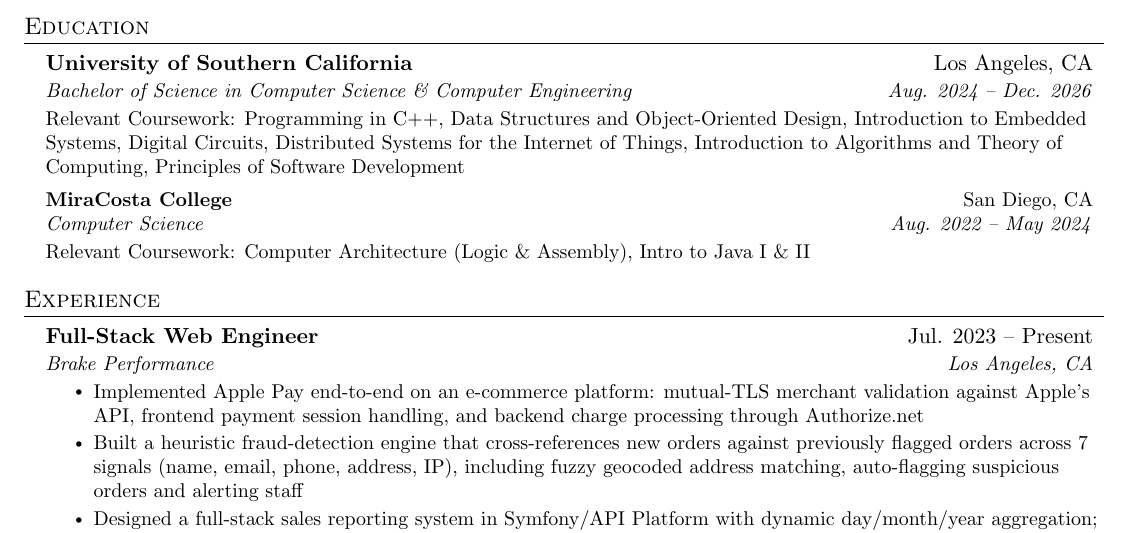
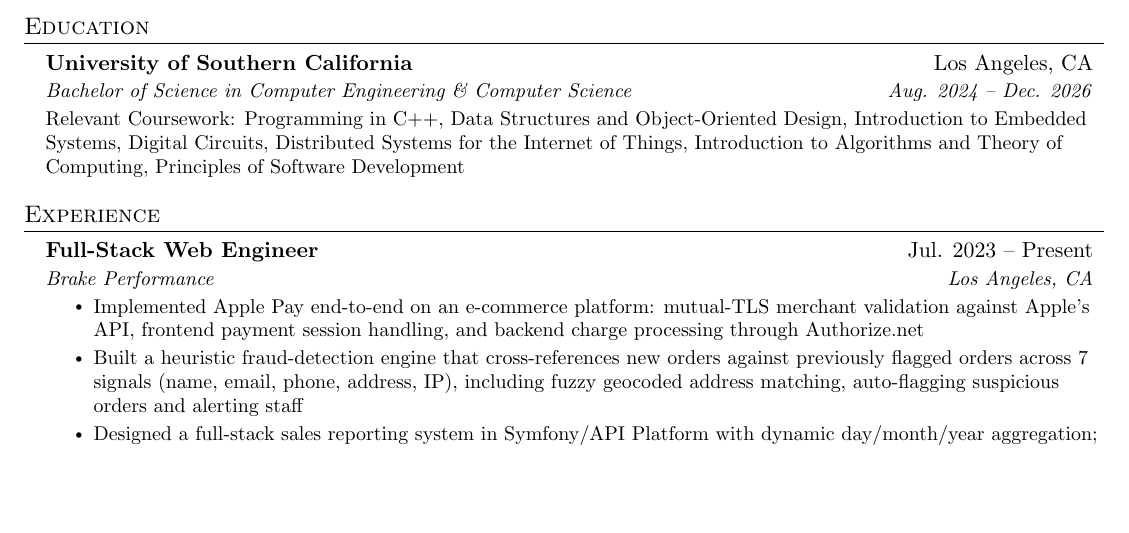
Before and after one commit to farsoudi/resume, a LaTeX CV (resume.tex): part of the page, cut so that both start at the same text, the shorter picture padded with empty space. Compiled offline with pdfLaTeX.

Commit message:
Remove Miracosta, switch to CE & CS instead of vise versa

```diff
--- a/resume.tex
+++ b/resume.tex
@@ -130,12 +130,8 @@
   \resumeSubHeadingListStart
     \resumeSubheading
       {University of Southern California}{Los Angeles, CA}
-      {Bachelor of Science in Computer Science \& Computer Engineering}{Aug. 2024 -- Dec. 2026}
+      {Bachelor of Science in Computer Engineering \& Computer Science}{Aug. 2024 -- Dec. 2026}
       \resumeItem{Relevant Coursework: Programming in C++, Data Structures and Object-Oriented Design, Introduction to Embedded Systems, Digital Circuits, Distributed Systems for the Internet of Things, Introduction to Algorithms and Theory of Computing, Principles of Software Development}
-    \resumeSubheading
-      {MiraCosta College}{San Diego, CA}
-      {Computer Science}{Aug. 2022 -- May 2024}
-            \resumeItem{Relevant Coursework: Computer Architecture (Logic \& Assembly), Intro to Java I \& II}
   \resumeSubHeadingListEnd
 
 
```
